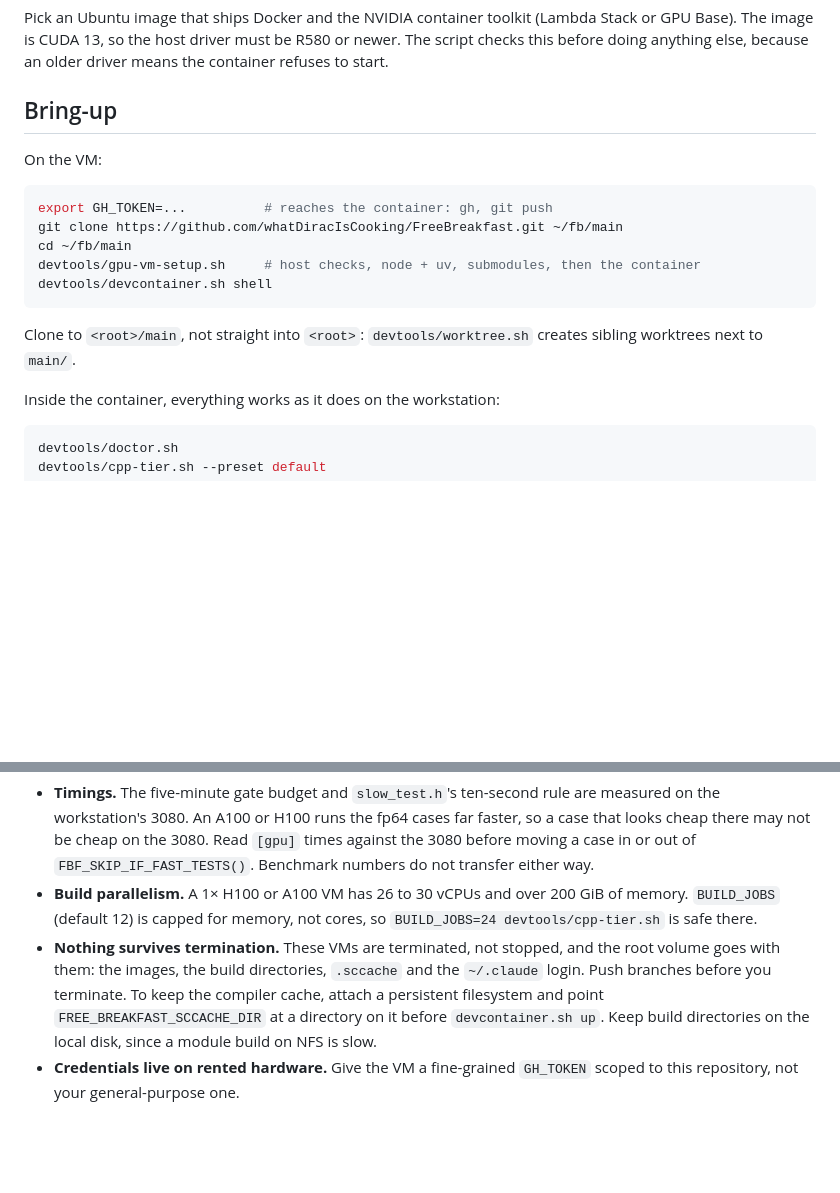
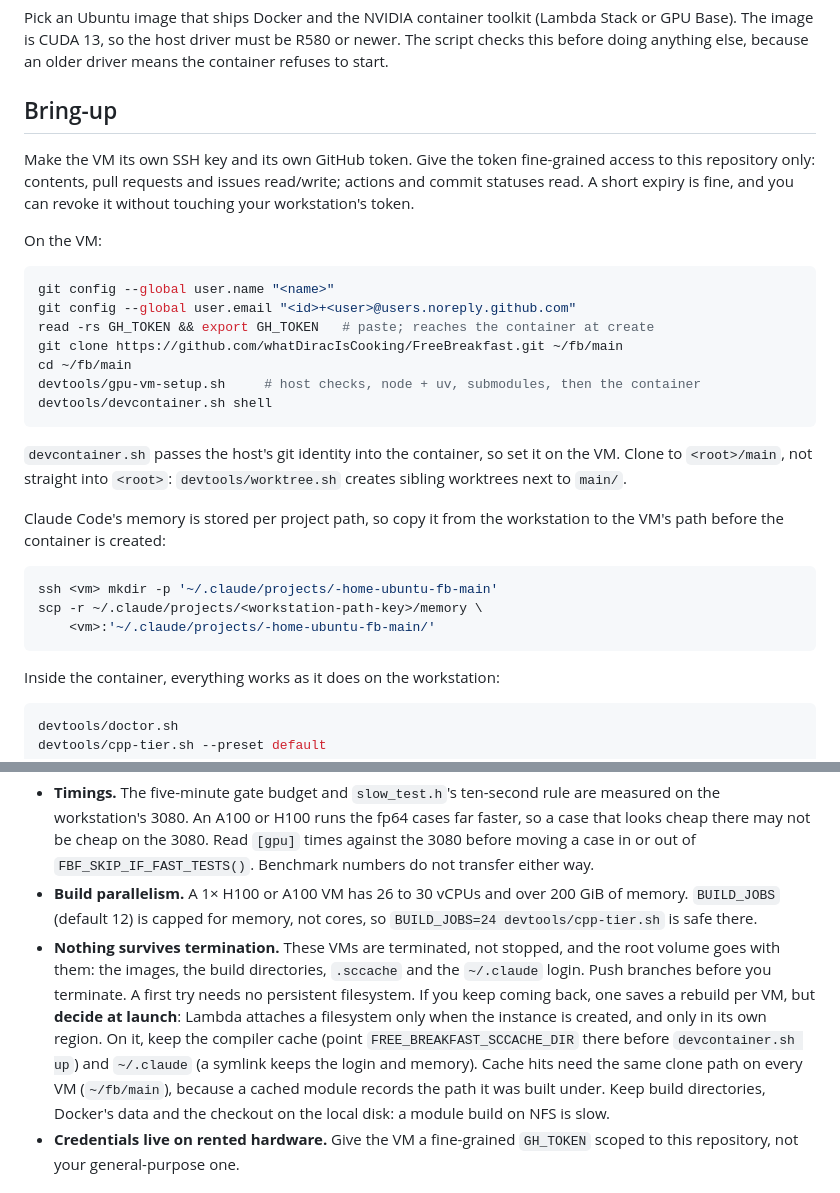
Before and after one commit to whatDiracIsCooking/FreeBreakfast, a Markdown page: docs/gpu-vm.md, 2 parts joined by grey strips. GitHub-like rendering; blank space fills up the shorter version.

Commit message:
docs/gpu-vm.md: token, identity and memory steps; filesystem at launch
From the first Lambda bring-up: set the git identity on the VM (it is
passed into the container), load a scoped GH_TOKEN with read -rs, and copy
Claude's per-path memory before the container is created. A persistent
filesystem is optional, but can only be attached at launch and in its own
region, and sccache hits need the same clone path on every VM.

Co-Authored-By: Claude Opus 5.5 <noreply@anthropic.com>

````diff
--- a/docs/gpu-vm.md
+++ b/docs/gpu-vm.md
@@ -33,18 +33,35 @@ older driver means the container refuses to start.
 
 ## Bring-up
 
+Make the VM its own SSH key and its own GitHub token. Give the token
+fine-grained access to this repository only: contents, pull requests and
+issues read/write; actions and commit statuses read. A short expiry is fine,
+and you can revoke it without touching your workstation's token.
+
 On the VM:
 
 ```bash
-export GH_TOKEN=...          # reaches the container: gh, git push
+git config --global user.name "<name>"
+git config --global user.email "<id>+<user>@users.noreply.github.com"
+read -rs GH_TOKEN && export GH_TOKEN   # paste; reaches the container at create
 git clone https://github.com/whatDiracIsCooking/FreeBreakfast.git ~/fb/main
 cd ~/fb/main
 devtools/gpu-vm-setup.sh     # host checks, node + uv, submodules, then the container
 devtools/devcontainer.sh shell
 ```
 
-Clone to `<root>/main`, not straight into `<root>`: `devtools/worktree.sh`
-creates sibling worktrees next to `main/`.
+`devcontainer.sh` passes the host's git identity into the container, so set
+it on the VM. Clone to `<root>/main`, not straight into `<root>`:
+`devtools/worktree.sh` creates sibling worktrees next to `main/`.
+
+Claude Code's memory is stored per project path, so copy it from the
+workstation to the VM's path before the container is created:
+
+```bash
+ssh <vm> mkdir -p '~/.claude/projects/-home-ubuntu-fb-main'
+scp -r ~/.claude/projects/<workstation-path-key>/memory \
+    <vm>:'~/.claude/projects/-home-ubuntu-fb-main/'
+```
 
 Inside the container, everything works as it does on the workstation:
 
@@ -102,10 +119,15 @@ neither, and the devcontainer's `--device=` lines then make `docker run` fail.
 - **Nothing survives termination.** These VMs are terminated, not stopped,
   and the root volume goes with them: the images, the build directories,
   `.sccache` and the `~/.claude` login. Push branches before you terminate.
-  To keep the compiler cache, attach a persistent filesystem and point
-  `FREE_BREAKFAST_SCCACHE_DIR` at a directory on it before
-  `devcontainer.sh up`. Keep build directories on the local disk, since a
-  module build on NFS is slow.
+  A first try needs no persistent filesystem. If you keep coming back, one
+  saves a rebuild per VM, but **decide at launch**: Lambda attaches a
+  filesystem only when the instance is created, and only in its own region.
+  On it, keep the compiler cache (point `FREE_BREAKFAST_SCCACHE_DIR` there
+  before `devcontainer.sh up`) and `~/.claude` (a symlink keeps the login and
+  memory). Cache hits need the same clone path on every VM (`~/fb/main`),
+  because a cached module records the path it was built under. Keep build
+  directories, Docker's data and the checkout on the local disk: a module
+  build on NFS is slow.
 - **Credentials live on rented hardware.** Give the VM a fine-grained
   `GH_TOKEN` scoped to this repository, not your general-purpose one.
 
````
